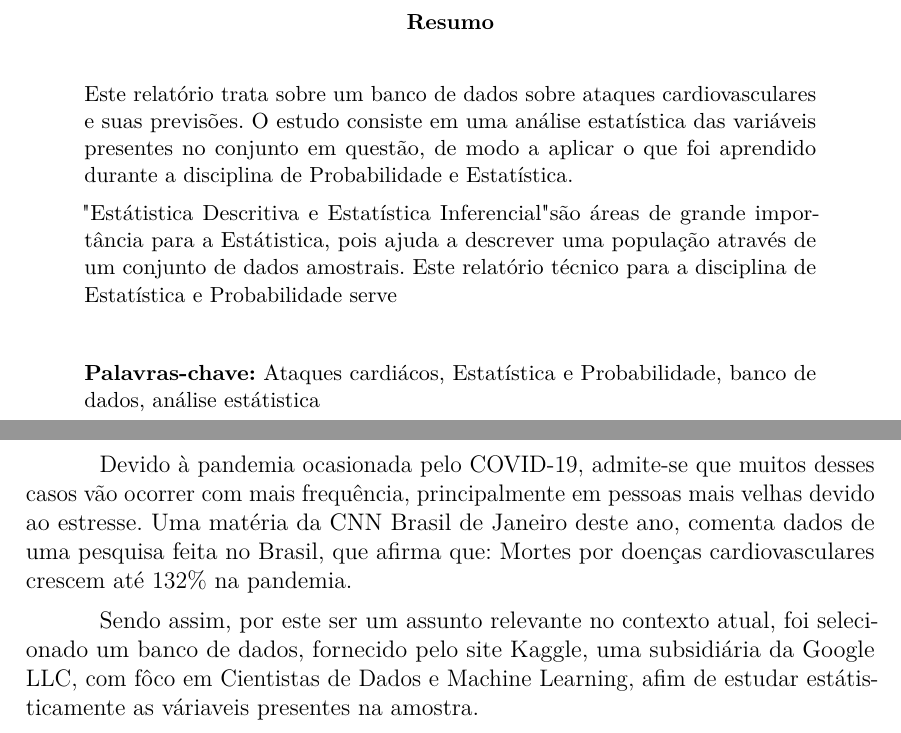
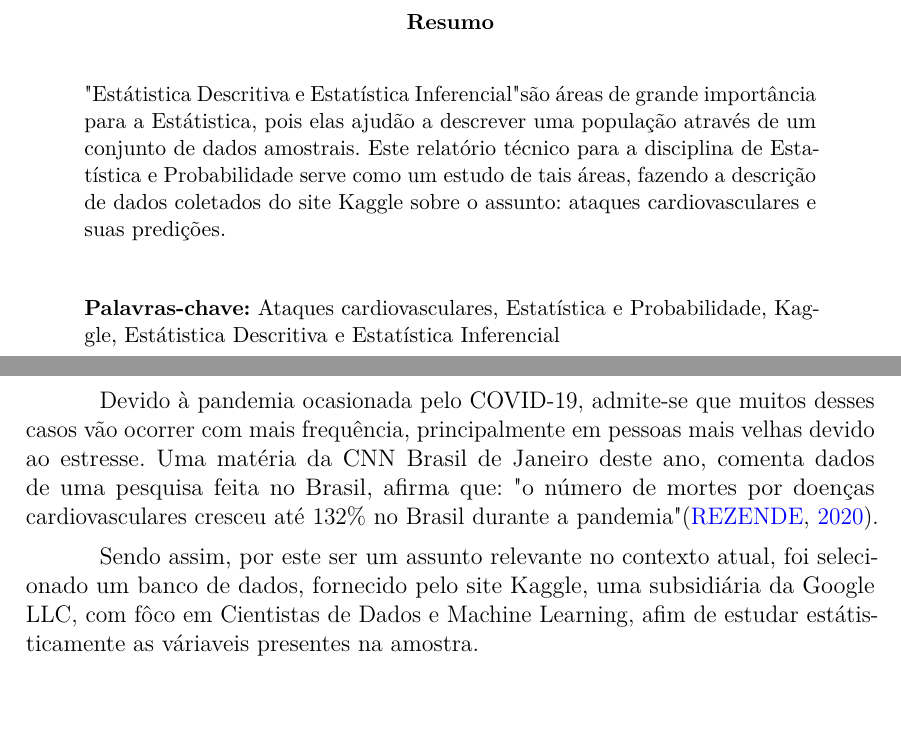
Before and after one commit to MrLaTeXWorkshop/EP-ABNT, a LaTeX thesis (src/main.tex, which reads src/meupacote.sty, src/sections/chapter1.tex): two parts of pages 2 and 4 of 14, joined at a grey line, cut so that both start at the same text. Compiled offline with pdfLaTeX.

Commit message:
terminado resumo e introducao

```diff
--- a/src/main.tex
+++ b/src/main.tex
@@ -98,22 +98,19 @@
     %
     % ---
     \begin{abstract}
-      Este relatório trata sobre um banco de dados sobre ataques cardiovasculares
-      e suas previsões. O estudo consiste em uma análise estatística das variáveis
-      presentes no conjunto em questão, de modo a aplicar o que foi aprendido durante
-      a disciplina de Probabilidade e Estatística.
 
       "Estátistica Descritiva e Estatística Inferencial" são áreas de grande importância
-      para a Estátistica, pois ajuda a descrever uma população através de um conjunto de dados
+      para a Estátistica, pois elas ajudão a descrever uma população através de um conjunto de dados
       amostrais. Este relatório técnico para a disciplina de Estatística e Probabilidade serve
-
+      como um estudo de tais áreas, fazendo a descrição de dados coletados do site Kaggle sobre
+      o assunto: ataques cardiovasculares e suas predições.
 
       \vspace{\onelineskip}
 
       \noindent
 
-      \textbf{Palavras-chave:} Ataques cardiácos, Estatística e Probabilidade, banco de dados,
-      análise estátistica
+      \textbf{Palavras-chave:} Ataques cardiovasculares, Estatística e Probabilidade, Kaggle,
+      Estátistica Descritiva e Estatística Inferencial
       \end{abstract}
     % ---
     %
--- a/src/meupacote.sty
+++ b/src/meupacote.sty
@@ -21,6 +21,7 @@
 \RequirePackage{amsmath}
 \RequirePackage{csvsimple}
 \RequirePackage{pgfplotstable,filecontents}
+\RequirePackage{hyperref}
 
 \newcolumntype{P}[1]{>{\centering\arraybackslash}p{#1}}
 
--- a/src/sections/chapter1.tex
+++ b/src/sections/chapter1.tex
@@ -10,8 +10,9 @@
 
     Devido à pandemia ocasionada pelo COVID-19, admite-se que muitos desses casos vão ocorrer
     com mais frequência, principalmente em pessoas mais velhas devido ao estresse. Uma matéria da
-    CNN Brasil de Janeiro deste ano, comenta dados de uma pesquisa feita no Brasil, que afirma
-    que: Mortes por doenças cardiovasculares crescem até 132\% na pandemia.
+    CNN Brasil de Janeiro deste ano, comenta dados de uma pesquisa feita no Brasil, afirma
+    que: "o número de mortes por doenças cardiovasculares cresceu até 132\% no Brasil durante a pandemia"
+    \cite{abccardiol}.
 
     Sendo assim, por este ser um assunto relevante no contexto atual, foi selecionado um banco de
     dados, fornecido pelo site Kaggle, uma subsidiária da Google LLC, com fôco em Cientistas
```
Also changed, not shown: src/referencias.bib (+7 -1 lines), src/main.pdf.
